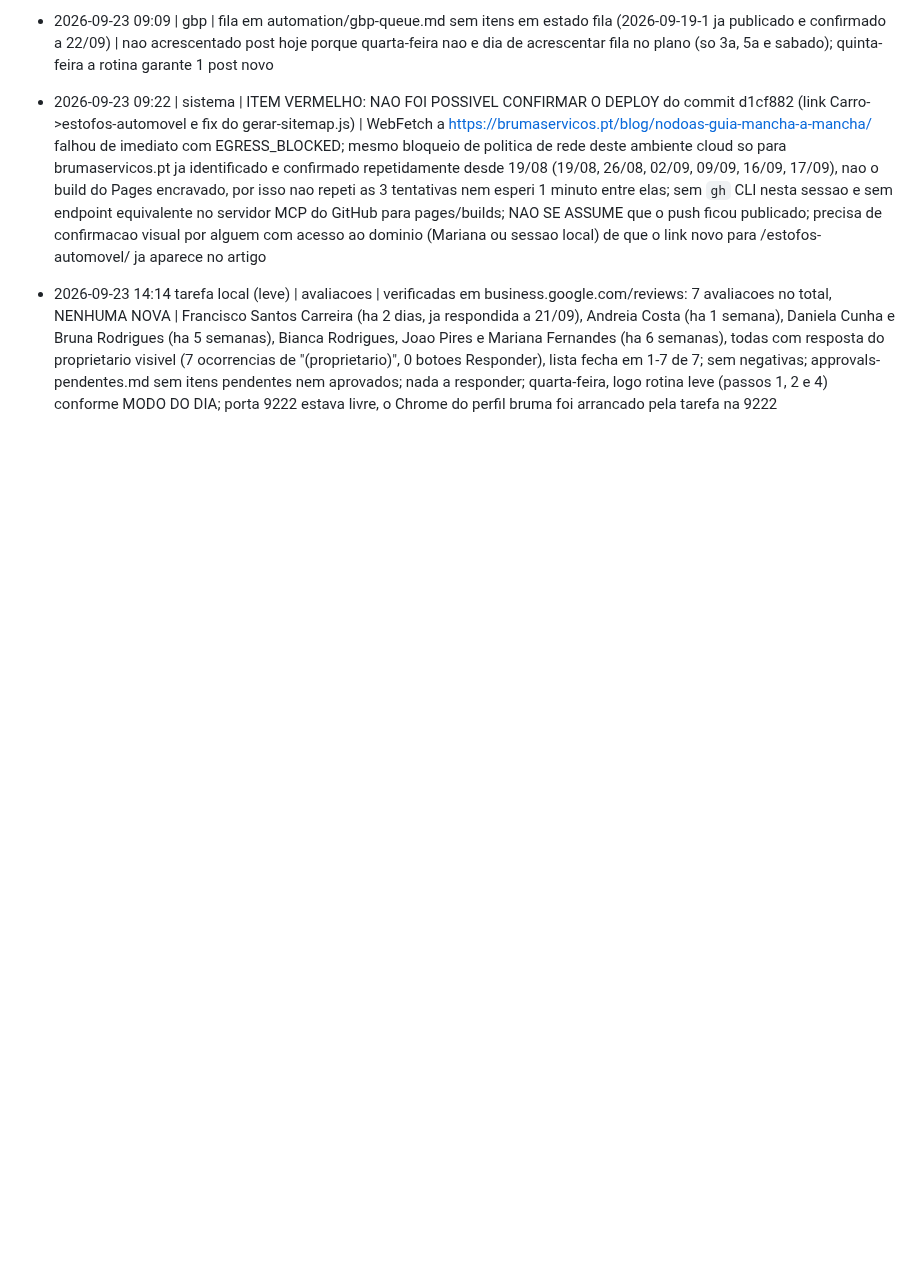
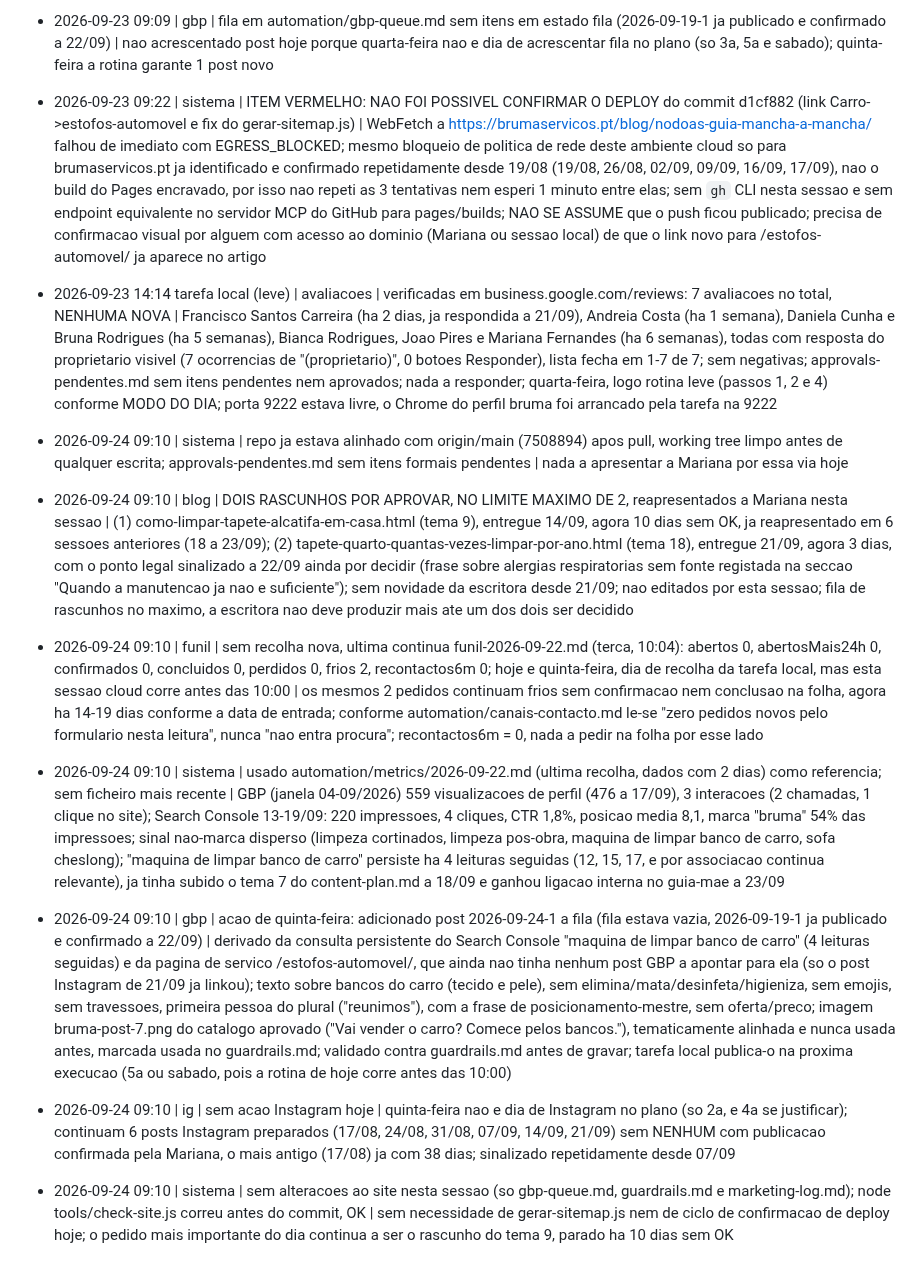
Before and after one commit to mavechfe/bruma-site, a Markdown page: automation/marketing-log.md, the part around the change. Drawn GitHub-style; blank space fills up the shorter version.

```diff
--- a/automation/marketing-log.md
+++ b/automation/marketing-log.md
@@ -410,3 +410,11 @@ Formato: `- AAAA-MM-DD HH:mm | <canal: gbp|blog|ig|site|funil|sistema> | <ação
 - 2026-09-23 09:09 | gbp | fila em automation/gbp-queue.md sem itens em estado fila (2026-09-19-1 ja publicado e confirmado a 22/09) | nao acrescentado post hoje porque quarta-feira nao e dia de acrescentar fila no plano (so 3a, 5a e sabado); quinta-feira a rotina garante 1 post novo
 - 2026-09-23 09:22 | sistema | ITEM VERMELHO: NAO FOI POSSIVEL CONFIRMAR O DEPLOY do commit d1cf882 (link Carro->estofos-automovel e fix do gerar-sitemap.js) | WebFetch a https://brumaservicos.pt/blog/nodoas-guia-mancha-a-mancha/ falhou de imediato com EGRESS_BLOCKED; mesmo bloqueio de politica de rede deste ambiente cloud so para brumaservicos.pt ja identificado e confirmado repetidamente desde 19/08 (19/08, 26/08, 02/09, 09/09, 16/09, 17/09), nao o build do Pages encravado, por isso nao repeti as 3 tentativas nem esperi 1 minuto entre elas; sem `gh` CLI nesta sessao e sem endpoint equivalente no servidor MCP do GitHub para pages/builds; NAO SE ASSUME que o push ficou publicado; precisa de confirmacao visual por alguem com acesso ao dominio (Mariana ou sessao local) de que o link novo para /estofos-automovel/ ja aparece no artigo
 - 2026-09-23 14:14 tarefa local (leve) | avaliacoes | verificadas em business.google.com/reviews: 7 avaliacoes no total, NENHUMA NOVA | Francisco Santos Carreira (ha 2 dias, ja respondida a 21/09), Andreia Costa (ha 1 semana), Daniela Cunha e Bruna Rodrigues (ha 5 semanas), Bianca Rodrigues, Joao Pires e Mariana Fernandes (ha 6 semanas), todas com resposta do proprietario visivel (7 ocorrencias de "(proprietario)", 0 botoes Responder), lista fecha em 1-7 de 7; sem negativas; approvals-pendentes.md sem itens pendentes nem aprovados; nada a responder; quarta-feira, logo rotina leve (passos 1, 2 e 4) conforme MODO DO DIA; porta 9222 estava livre, o Chrome do perfil bruma foi arrancado pela tarefa na 9222
+
+- 2026-09-24 09:10 | sistema | repo ja estava alinhado com origin/main (7508894) apos pull, working tree limpo antes de qualquer escrita; approvals-pendentes.md sem itens formais pendentes | nada a apresentar a Mariana por essa via hoje
+- 2026-09-24 09:10 | blog | DOIS RASCUNHOS POR APROVAR, NO LIMITE MAXIMO DE 2, reapresentados a Mariana nesta sessao | (1) como-limpar-tapete-alcatifa-em-casa.html (tema 9), entregue 14/09, agora 10 dias sem OK, ja reapresentado em 6 sessoes anteriores (18 a 23/09); (2) tapete-quarto-quantas-vezes-limpar-por-ano.html (tema 18), entregue 21/09, agora 3 dias, com o ponto legal sinalizado a 22/09 ainda por decidir (frase sobre alergias respiratorias sem fonte registada na seccao "Quando a manutencao ja nao e suficiente"); sem novidade da escritora desde 21/09; nao editados por esta sessao; fila de rascunhos no maximo, a escritora nao deve produzir mais ate um dos dois ser decidido
+- 2026-09-24 09:10 | funil | sem recolha nova, ultima continua funil-2026-09-22.md (terca, 10:04): abertos 0, abertosMais24h 0, confirmados 0, concluidos 0, perdidos 0, frios 2, recontactos6m 0; hoje e quinta-feira, dia de recolha da tarefa local, mas esta sessao cloud corre antes das 10:00 | os mesmos 2 pedidos continuam frios sem confirmacao nem conclusao na folha, agora ha 14-19 dias conforme a data de entrada; conforme automation/canais-contacto.md le-se "zero pedidos novos pelo formulario nesta leitura", nunca "nao entra procura"; recontactos6m = 0, nada a pedir na folha por esse lado
+- 2026-09-24 09:10 | sistema | usado automation/metrics/2026-09-22.md (ultima recolha, dados com 2 dias) como referencia; sem ficheiro mais recente | GBP (janela 04-09/2026) 559 visualizacoes de perfil (476 a 17/09), 3 interacoes (2 chamadas, 1 clique no site); Search Console 13-19/09: 220 impressoes, 4 cliques, CTR 1,8%, posicao media 8,1, marca "bruma" 54% das impressoes; sinal nao-marca disperso (limpeza cortinados, limpeza pos-obra, maquina de limpar banco de carro, sofa cheslong); "maquina de limpar banco de carro" persiste ha 4 leituras seguidas (12, 15, 17, e por associacao continua relevante), ja tinha subido o tema 7 do content-plan.md a 18/09 e ganhou ligacao interna no guia-mae a 23/09
+- 2026-09-24 09:10 | gbp | acao de quinta-feira: adicionado post 2026-09-24-1 a fila (fila estava vazia, 2026-09-19-1 ja publicado e confirmado a 22/09) | derivado da consulta persistente do Search Console "maquina de limpar banco de carro" (4 leituras seguidas) e da pagina de servico /estofos-automovel/, que ainda nao tinha nenhum post GBP a apontar para ela (so o post Instagram de 21/09 ja linkou); texto sobre bancos do carro (tecido e pele), sem elimina/mata/desinfeta/higieniza, sem emojis, sem travessoes, primeira pessoa do plural ("reunimos"), com a frase de posicionamento-mestre, sem oferta/preco; imagem bruma-post-7.png do catalogo aprovado ("Vai vender o carro? Comece pelos bancos."), tematicamente alinhada e nunca usada antes, marcada usada no guardrails.md; validado contra guardrails.md antes de gravar; tarefa local publica-o na proxima execucao (5a ou sabado, pois a rotina de hoje corre antes das 10:00)
+- 2026-09-24 09:10 | ig | sem acao Instagram hoje | quinta-feira nao e dia de Instagram no plano (so 2a, e 4a se justificar); continuam 6 posts Instagram preparados (17/08, 24/08, 31/08, 07/09, 14/09, 21/09) sem NENHUM com publicacao confirmada pela Mariana, o mais antigo (17/08) ja com 38 dias; sinalizado repetidamente desde 07/09
+- 2026-09-24 09:10 | sistema | sem alteracoes ao site nesta sessao (so gbp-queue.md, guardrails.md e marketing-log.md); node tools/check-site.js correu antes do commit, OK | sem necessidade de gerar-sitemap.js nem de ciclo de confirmacao de deploy hoje; o pedido mais importante do dia continua a ser o rascunho do tema 9, parado ha 10 dias sem OK
```
Also changed, not shown: automation/gbp-queue.md (+6 -0 lines), automation/guardrails.md (+1 -1 lines).
